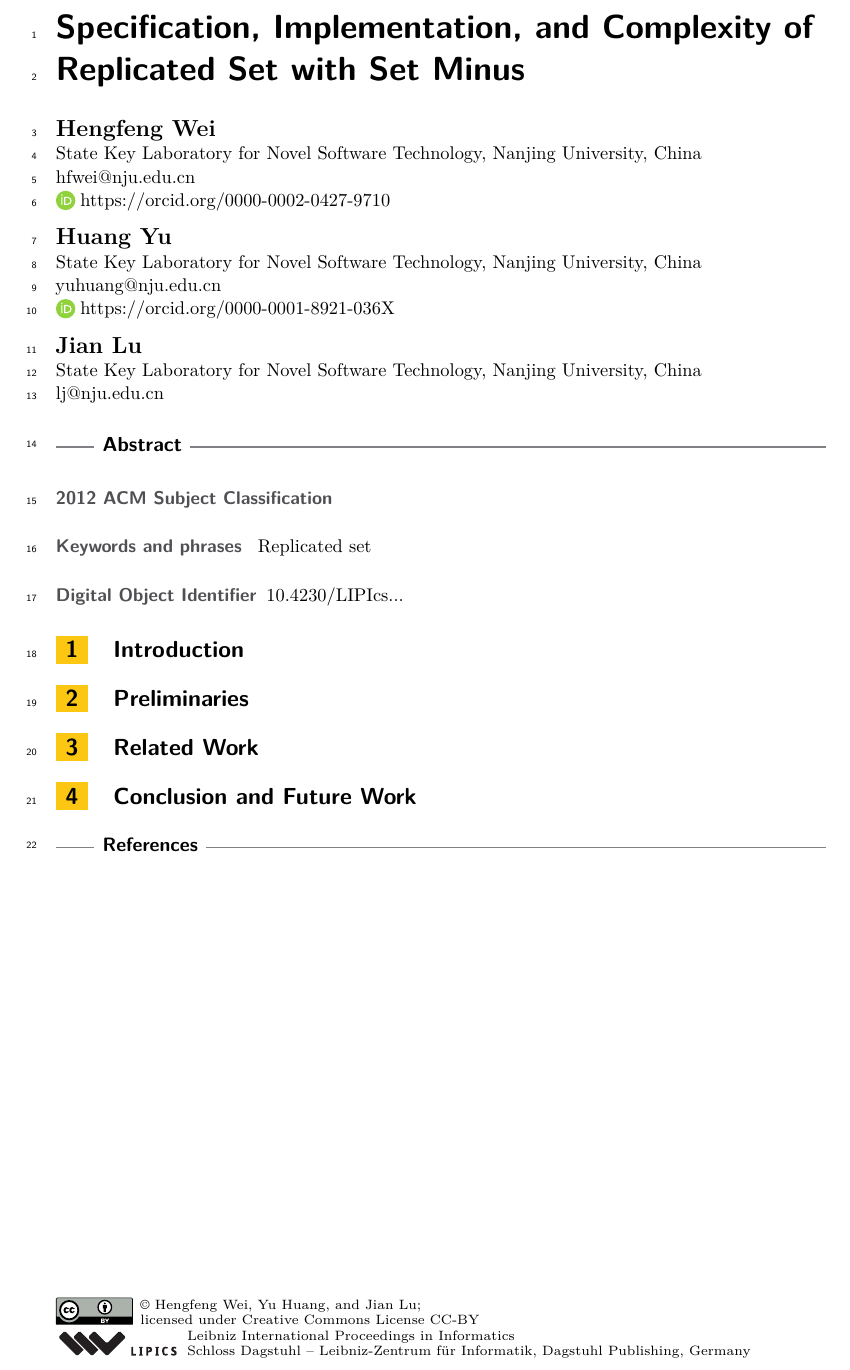
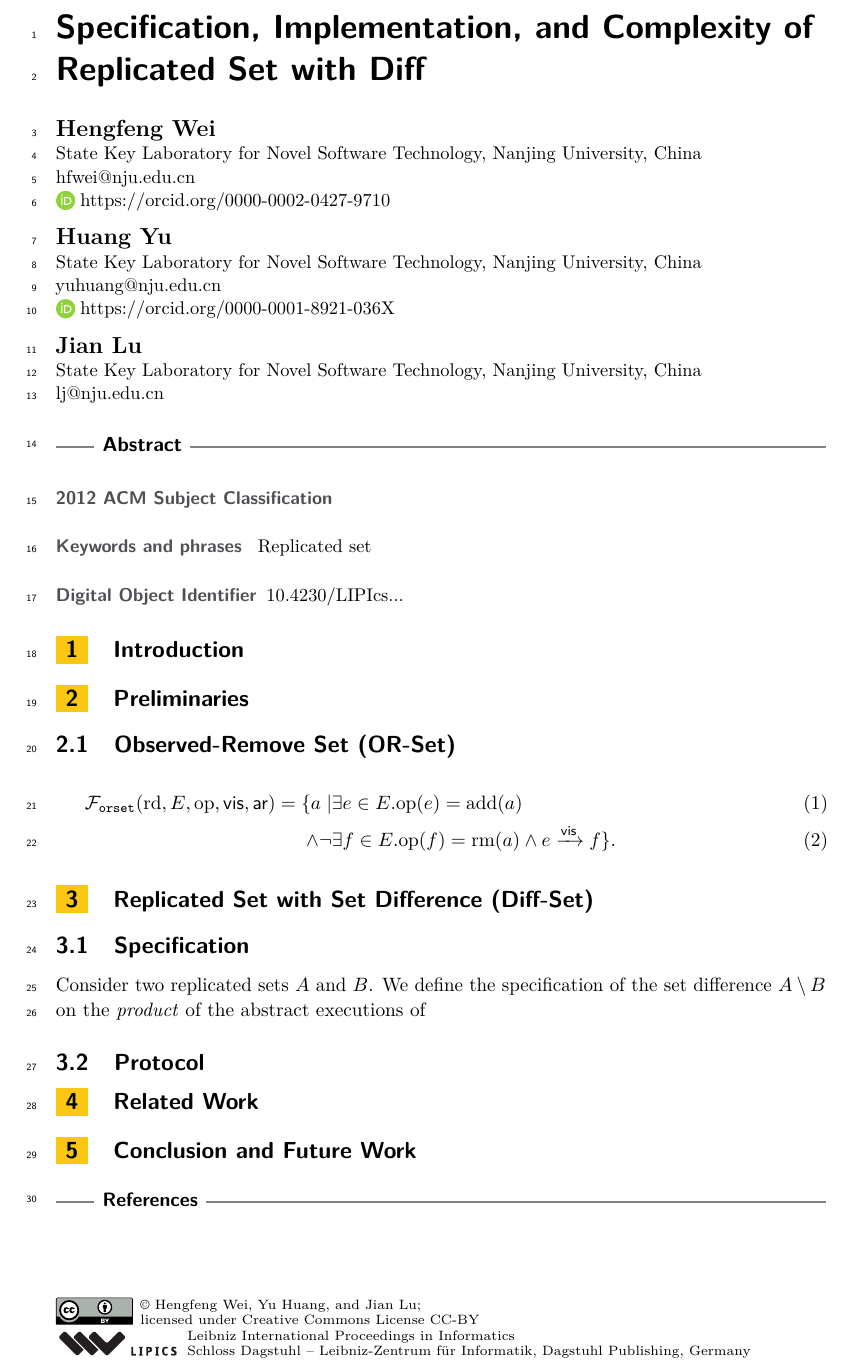
Before and after one commit to hengxin/paper-replicated-set, a LaTeX paper (rset.tex, which reads preamble.tex, sections/preliminaries-orset.tex, sections/preliminaries.tex): part of the page, cut so that both start at the same text. Compiled offline with pdfLaTeX.

Commit message:
+orset spec formula

```diff
--- a/preamble.tex
+++ b/preamble.tex
@@ -34,6 +34,12 @@
   \end{proof}%
 }
 
+\newcommand{\ORset}{OR-Set}
+\newcommand{\orset}{\texttt{orset}}
+\newcommand{\op}[1]{\text{#1}}
+\newcommand{\ord}[1]{\textsf{#1}}
+\newcommand{\vis}[2]{#1 \xrightarrow{\ord{vis}} #2}
+
 % comments
 \newcommand{\todo}[1]{\textcolor{green}{TODO: #1}}
 \newcommand{\question}[1]{\textcolor{red}{Q: #1}}
--- a/rset.tex
+++ b/rset.tex
@@ -14,7 +14,7 @@
 
 \bibliographystyle{plainurl} % the recommended bibstyle
 
-\title{Specification, Implementation, and Complexity of Replicated Set with Set Minus}
+\title{Specification, Implementation, and Complexity of Replicated Set with Diff}
 
 % optional, please use if title is longer than one line
 % \titlerunning{}
@@ -100,6 +100,8 @@
 %%%%%%%%%%%%%%%%%%%%%%%%%%%%%%
 \input{sections/preliminaries}
 %%%%%%%%%%%%%%%%%%%%%%%%%%%%%%
+\input{sections/rset-diff}
+%%%%%%%%%%%%%%%%%%%%%%%%%%%%%%
 \input{sections/related-work}
 %%%%%%%%%%%%%%%%%%%%%%%%%%%%%%
 \input{sections/conclusion}
--- /dev/null
+++ b/sections/preliminaries-orset.tex
@@ -0,0 +1,9 @@
+% file: sections/preliminaries-orset.tex
+
+\subsection{Observed-Remove Set (\ORset{})}	\label{ss:orset}
+
+\begin{align}
+  \mathcal{F}_{\orset}(\op{rd}, E, \op{op}, \ord{vis}, \ord{ar})
+  = \set{a \mid & \exists e \in E. \op{op}(e) = \op{add}(a) \\
+  \land \lnot & \exists f \in E. \op{op}(f) = \op{rm}(a) \land \vis{e}{f}}.
+\end{align}
--- a/sections/preliminaries.tex
+++ b/sections/preliminaries.tex
@@ -3,4 +3,5 @@
 %%%%%%%%%%%%%%%%%%%%%%%%%%%%%%%%%%%%%%%%%%%%%%%%%%%%%%%%%%%%
 \section{Preliminaries} \label{section:preliminaries}
 
+\input{sections/preliminaries-orset}
 %%%%%%%%%%%%%%%%%%%%%%%%%%%%%%%%%%%%%%%%%%%%%%%%%%%%%%%%%%%%
--- /dev/null
+++ b/sections/rset-diff.tex
@@ -0,0 +1,11 @@
+% file: sections/rset-diff
+
+\section{Replicated Set with Set Difference (Diff-Set)}
+
+\subsection{Specification}	\label{ss:diff-set-spec}
+
+Consider two replicated sets $A$ and $B$.
+We define the specification of the set difference $A \setminus B$ on
+the \emph{product} of the abstract executions of
+
+\subsection{Protocol}		\label{ss:diff-set-protocol}
```
Also changed, not shown: rset.pdf, 1 other file.
